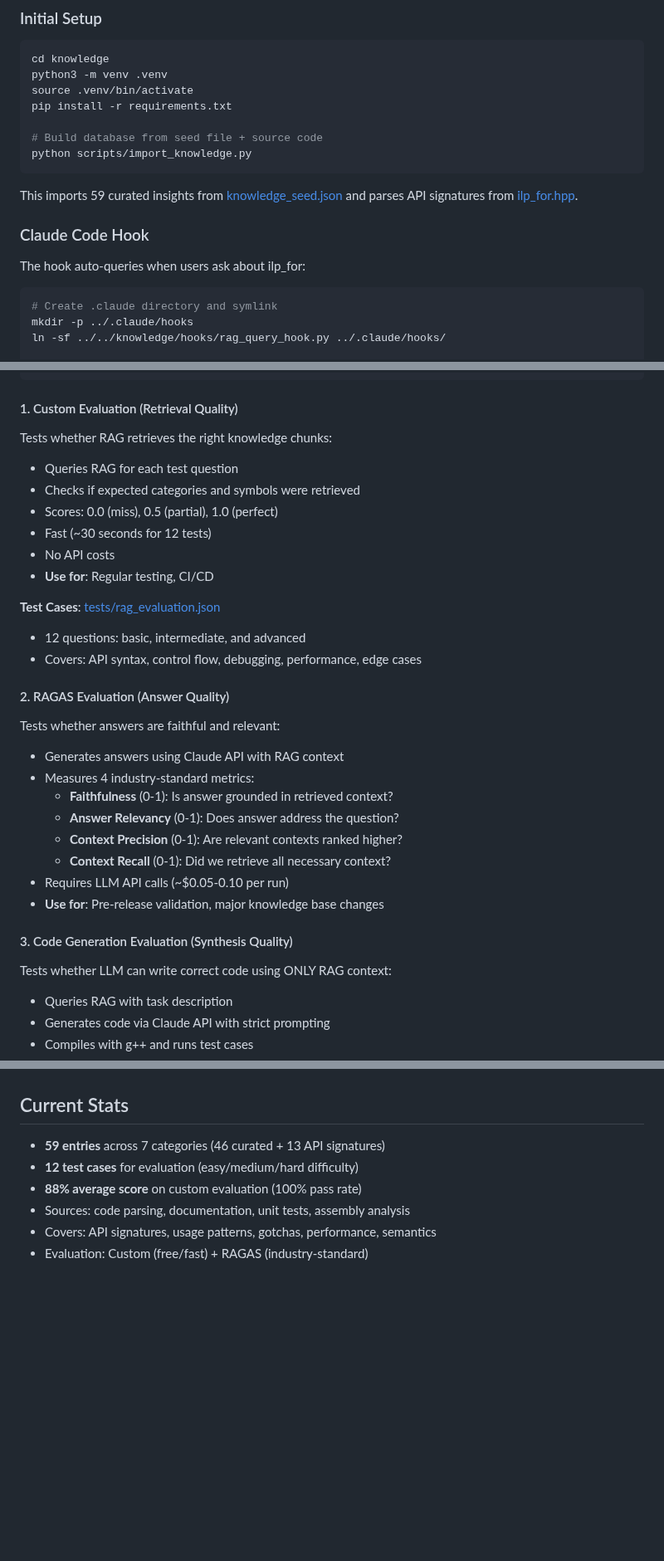
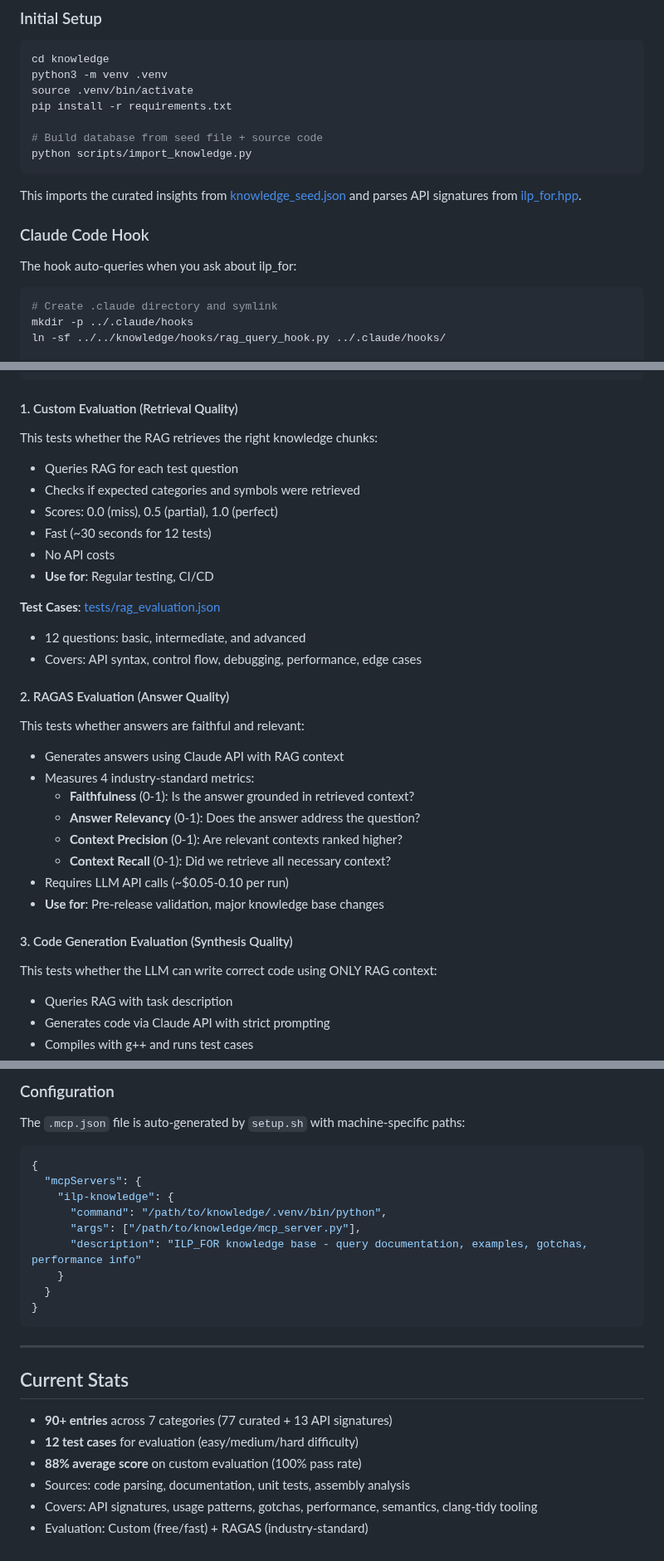
Before and after one commit to mattyv/ilp_for, a Markdown page: knowledge/README.md, 3 parts joined by grey strips. Shown at 83% size. Rendered like a GitHub page; blank space fills up the shorter version.

````diff
--- a/knowledge/README.md
+++ b/knowledge/README.md
@@ -97,11 +97,11 @@ pip install -r requirements.txt
 python scripts/import_knowledge.py
 ```
 
-This imports 59 curated insights from [knowledge_seed.json](knowledge_seed.json) and parses API signatures from [ilp_for.hpp](../ilp_for.hpp).
+This imports the curated insights from [knowledge_seed.json](knowledge_seed.json) and parses API signatures from [ilp_for.hpp](../ilp_for.hpp).
 
 ### Claude Code Hook
 
-The hook auto-queries when users ask about ilp_for:
+The hook auto-queries when you ask about ilp_for:
 
 ```bash
 # Create .claude directory and symlink
@@ -202,7 +202,7 @@ python evaluate_codegen.py --test-id codegen_003
 
 #### 1. Custom Evaluation (Retrieval Quality)
 
-Tests whether RAG retrieves the right knowledge chunks:
+This tests whether the RAG retrieves the right knowledge chunks:
 - Queries RAG for each test question
 - Checks if expected categories and symbols were retrieved
 - Scores: 0.0 (miss), 0.5 (partial), 1.0 (perfect)
@@ -216,11 +216,11 @@ Tests whether RAG retrieves the right knowledge chunks:
 
 #### 2. RAGAS Evaluation (Answer Quality)
 
-Tests whether answers are faithful and relevant:
+This tests whether answers are faithful and relevant:
 - Generates answers using Claude API with RAG context
 - Measures 4 industry-standard metrics:
-  - **Faithfulness** (0-1): Is answer grounded in retrieved context?
-  - **Answer Relevancy** (0-1): Does answer address the question?
+  - **Faithfulness** (0-1): Is the answer grounded in retrieved context?
+  - **Answer Relevancy** (0-1): Does the answer address the question?
   - **Context Precision** (0-1): Are relevant contexts ranked higher?
   - **Context Recall** (0-1): Did we retrieve all necessary context?
 - Requires LLM API calls (~$0.05-0.10 per run)
@@ -228,7 +228,7 @@ Tests whether answers are faithful and relevant:
 
 #### 3. Code Generation Evaluation (Synthesis Quality)
 
-Tests whether LLM can write correct code using ONLY RAG context:
+This tests whether the LLM can write correct code using ONLY RAG context:
 - Queries RAG with task description
 - Generates code via Claude API with strict prompting
 - Compiles with g++ and runs test cases
@@ -387,8 +455,26 @@ Then add the corrected version.
+### Configuration
+
+The `.mcp.json` file is auto-generated by `setup.sh` with machine-specific paths:
+
+```json
+{
+  "mcpServers": {
+    "ilp-knowledge": {
+      "command": "/path/to/knowledge/.venv/bin/python",
+      "args": ["/path/to/knowledge/mcp_server.py"],
+      "description": "ILP_FOR knowledge base - query documentation, examples, gotchas, performance info"
+    }
+  }
+}
+```
+
+---
+
 ## Current Stats
 
-- **59 entries** across 7 categories (46 curated + 13 API signatures)
+- **90+ entries** across 7 categories (77 curated + 13 API signatures)
 - **12 test cases** for evaluation (easy/medium/hard difficulty)
 - **88% average score** on custom evaluation (100% pass rate)
 - Sources: code parsing, documentation, unit tests, assembly analysis
-- Covers: API signatures, usage patterns, gotchas, performance, semantics
+- Covers: API signatures, usage patterns, gotchas, performance, semantics, clang-tidy tooling
 - Evaluation: Custom (free/fast) + RAGAS (industry-standard)
````
Also changed, not shown: other parts of knowledge/README.md (+77 -9 lines), README.md (+3 -1 lines).
